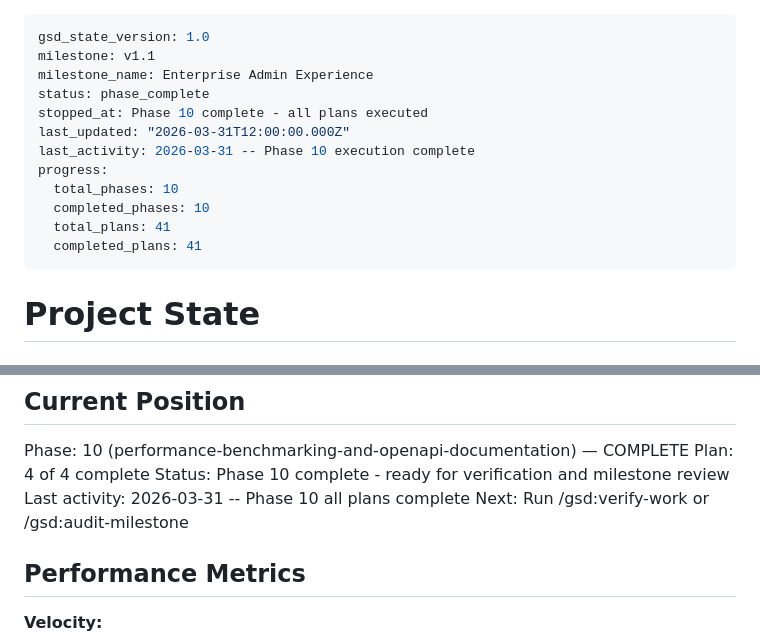
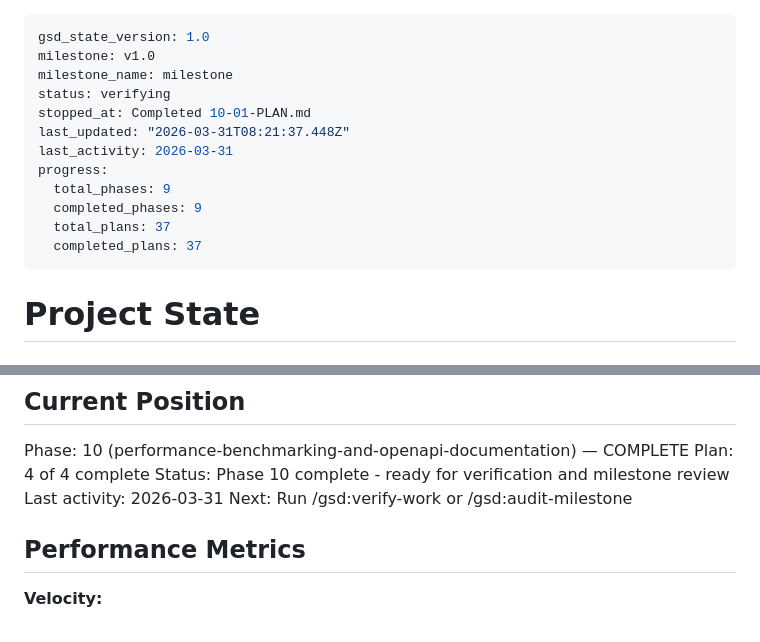
Before and after one commit to kl3inIT/jhipster-sec, a Markdown page: .planning/STATE.md, 2 parts joined by grey strips. Drawn GitHub-style.

Commit message:
docs(10): ship phase 10 — PR #15
Co-Authored-By: Claude Sonnet 4.6 <noreply@anthropic.com>

```diff
--- a/.planning/STATE.md
+++ b/.planning/STATE.md
@@ -1,16 +1,16 @@
 ---
 gsd_state_version: 1.0
-milestone: v1.1
-milestone_name: Enterprise Admin Experience
-status: phase_complete
-stopped_at: Phase 10 complete - all plans executed
-last_updated: "2026-03-31T12:00:00.000Z"
-last_activity: 2026-03-31 -- Phase 10 execution complete
+milestone: v1.0
+milestone_name: milestone
+status: verifying
+stopped_at: Completed 10-01-PLAN.md
+last_updated: "2026-03-31T08:21:37.448Z"
+last_activity: 2026-03-31
 progress:
-  total_phases: 10
-  completed_phases: 10
-  total_plans: 41
-  completed_plans: 41
+  total_phases: 9
+  completed_phases: 9
+  total_plans: 37
+  completed_plans: 37
 ---
 
 # Project State
@@ -27,7 +27,7 @@ See: .planning/PROJECT.md (updated 2026-03-27)
 Phase: 10 (performance-benchmarking-and-openapi-documentation) — COMPLETE
 Plan: 4 of 4 complete
 Status: Phase 10 complete - ready for verification and milestone review
-Last activity: 2026-03-31 -- Phase 10 all plans complete
+Last activity: 2026-03-31
 Next: Run /gsd:verify-work or /gsd:audit-milestone
 
 ## Performance Metrics
```
